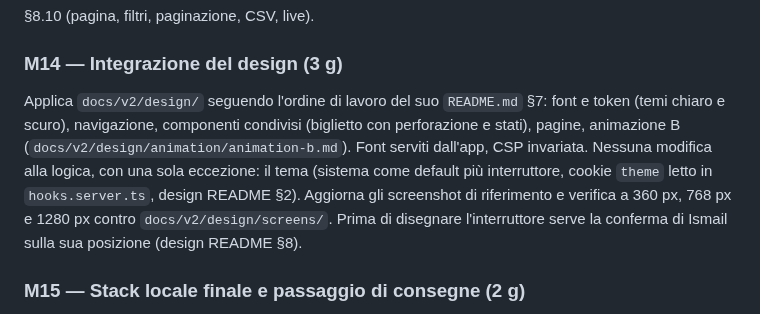
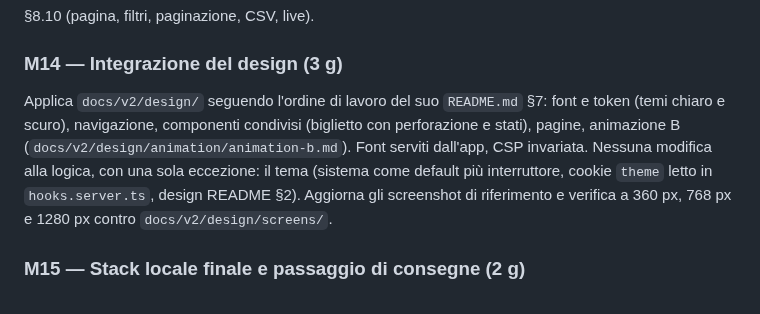
Before and after one commit to SamirAbdeslam/gestionale-baywatchers-42Firenze, a Markdown page: docs/v2/PLAN.md, the part around the change. Drawn GitHub-style.

Commit message:
docs(design): theme switch keeps the chosen theme, no reset option

```diff
--- a/docs/v2/PLAN.md
+++ b/docs/v2/PLAN.md
@@ -945,7 +945,7 @@ Schema §7 e prima migrazione; `db/index.ts`; `legacy-schema.sql`; `make-fake-db
 §8.10 (pagina, filtri, paginazione, CSV, live).
 
 ### M14 — Integrazione del design (3 g)
-Applica `docs/v2/design/` seguendo l'ordine di lavoro del suo `README.md` §7: font e token (temi chiaro e scuro), navigazione, componenti condivisi (biglietto con perforazione e stati), pagine, animazione B (`docs/v2/design/animation/animation-b.md`). Font serviti dall'app, CSP invariata. Nessuna modifica alla logica, con una sola eccezione: il tema (sistema come default più interruttore, cookie `theme` letto in `hooks.server.ts`, design README §2). Aggiorna gli screenshot di riferimento e verifica a 360 px, 768 px e 1280 px contro `docs/v2/design/screens/`. Prima di disegnare l'interruttore serve la conferma di Ismail sulla sua posizione (design README §8).
+Applica `docs/v2/design/` seguendo l'ordine di lavoro del suo `README.md` §7: font e token (temi chiaro e scuro), navigazione, componenti condivisi (biglietto con perforazione e stati), pagine, animazione B (`docs/v2/design/animation/animation-b.md`). Font serviti dall'app, CSP invariata. Nessuna modifica alla logica, con una sola eccezione: il tema (sistema come default più interruttore, cookie `theme` letto in `hooks.server.ts`, design README §2). Aggiorna gli screenshot di riferimento e verifica a 360 px, 768 px e 1280 px contro `docs/v2/design/screens/`.
 
 ### M15 — Stack locale finale e passaggio di consegne (2 g)
 `compose.yaml` definitivo, `scripts/backup.sh` (`pg_dump` compresso con data nel nome, conserva gli ultimi 14), `README.md` nuovo (setup, sviluppo, test, import legacy, backup e ripristino), runbook di cutover in `docs/v2/CUTOVER.md` (stop Flask, copia `calendar.db`, import con `--dry-run`, import reale, verify, avvio). Cancellazione di `legacy/` **solo** dopo conferma scritta di Ismail in `SESSIONS.md`.
```
Also changed, not shown: 1 other file.
